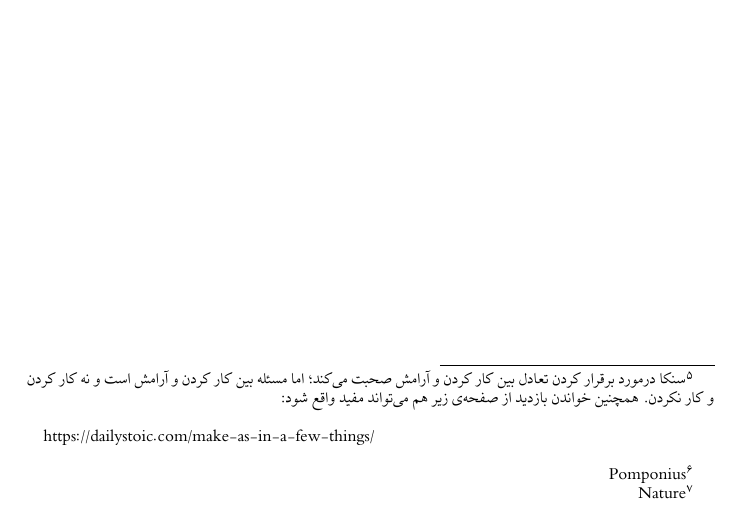
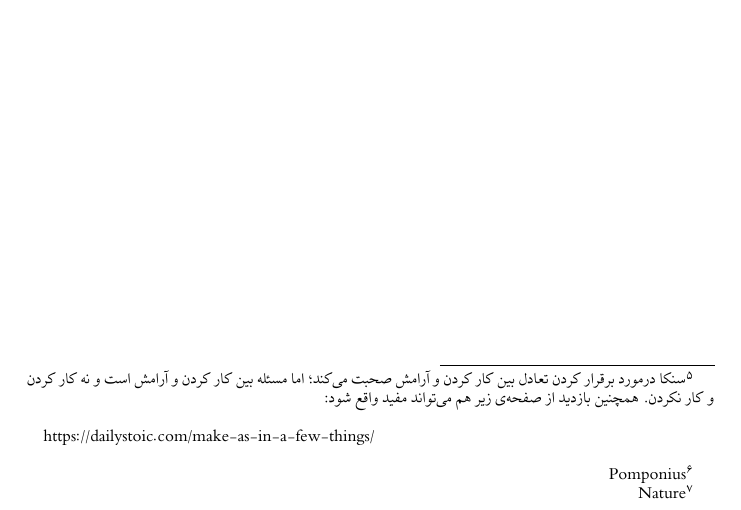
Before and after one commit to parasilius/moral-letters-to-lucilius, a LaTeX document (translations/3.tex): part of page 2 of 2, cut so that both start at the same text. The pictures show the PDF file letters/3.pdf that the author committed with the source.

Commit message:
Update letter 3

```diff
--- a/translations/3.tex
+++ b/translations/3.tex
@@ -34,7 +34,7 @@
     \subsection*{۵}
     به طریق مشابه باید هم آن آدم‌هایی را که آرامش ندارند و هم آن‌هایی که همواره در آرامش هستند را نکوهش کنی.
     چراکه عشق به کار زیاد و بیش از حد فعالیت نیست، بلکه نشان از یک ذهن شکار شده است.
-    آرامش حقیقی آن نیست که هر کاری را فقط مایه‌ی رنجش دانسته و نکوهش کرد؛ بلکه این تنبلی است.\footnote{سنکا درمورد برقرار کردن تعادل بین کار کردن و آرامش صحبت می‌کند؛ اما مسئله بین کار کردن و آرامش است و نه کار کردن و کار نکردن. همچنین خواندن بازدید از صفحه‌ی زیر هم می‌تواند مفید واقع شود:\newline \begin{LTR}https://dailystoic.com/make-as-in-a-few-things/\end{LTR}}
+    آرامش حقیقی آن نیست که هر کاری را فقط مایه‌ی رنجش دانسته و نکوهش کرد؛ بلکه این تنبلی است.\footnote{سنکا درمورد برقرار کردن تعادل بین کار کردن و آرامش صحبت می‌کند؛ اما مسئله بین کار کردن و آرامش است و نه کار کردن و کار نکردن. همچنین بازدید از صفحه‌ی زیر هم می‌تواند مفید واقع شود:\newline \begin{LTR}https://dailystoic.com/make-as-in-a-few-things/\end{LTR}}
     \subsection*{۶}
     پس این گفته را که در مطالعاتم از پمپونیوس\footnote{Pomponius} آورده‌ام در نظر داشته باش: ((برخی آدم‌ها به گوشه‌های تاریکی فرو می‌روند، آنچنان که حتی روز هم سیاهی می‌بینند.))
     نه، بلکه انسان‌ها باید این تمایلات را با هم ترکیب کنند؛ او که آرامش دارد باید عمل کرده و او که عمل می‌کند باید آرامش را دریابد.
```
Also changed, not shown: letters/3.pdf.
